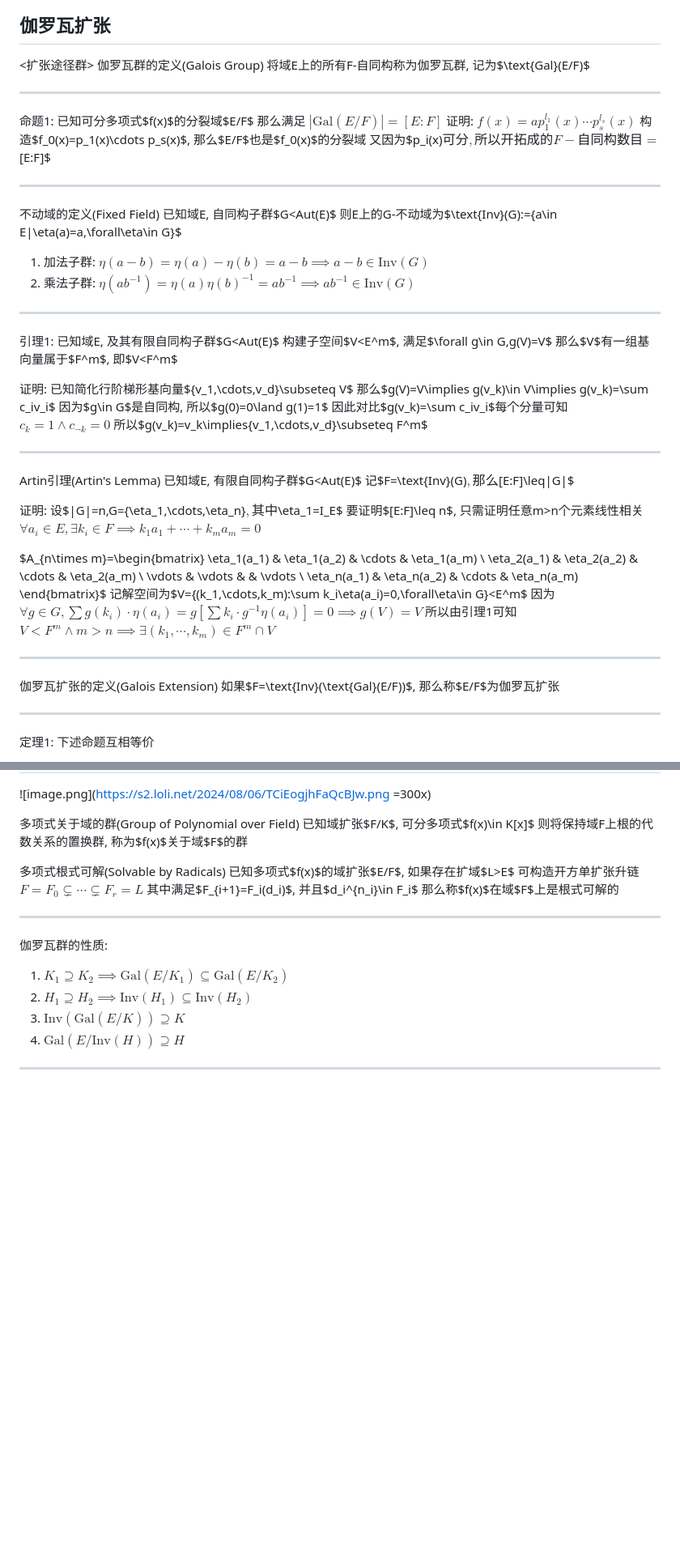
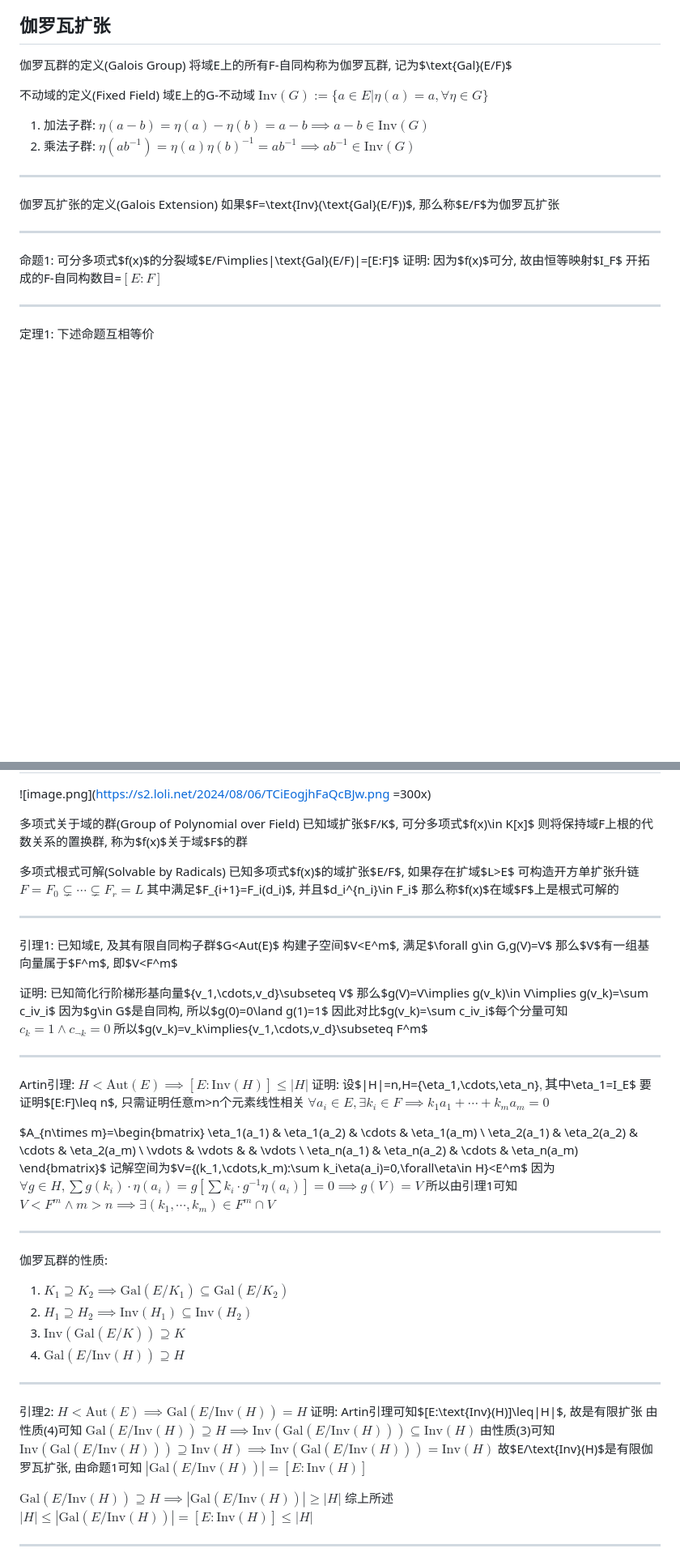
Before and after one commit to Invisiphantom/Mind-City, a Markdown page: Coursera/(1)抽象代数/(4)域论.md, 2 parts joined by grey strips. Shown at 81% size. GitHub-like rendering; blank space fills up the shorter version.

Commit message:
24/8/7 16:58

```diff
--- a/Coursera/(1)抽象代数/(4)域论.md
+++ b/Coursera/(1)抽象代数/(4)域论.md
@@ -322,62 +322,23 @@ $\implies f'(x)=(a_n\cdot n)x^{n-1}+\cdots+a_1\neq0$
 
 ## 伽罗瓦扩张
 
-<扩张途径群>
 伽罗瓦群的定义(Galois Group)
 将域E上的所有F-自同构称为伽罗瓦群, 记为$\text{Gal}(E/F)$
 
-------
-
-命题1: 已知可分多项式$f(x)$的分裂域$E/F$
-那么满足 $|\text{Gal}(E/F)|=[E:F]$
-证明: $f(x)=ap_1^{l_1}(x)\cdots p_s^{l_s}(x)$
-构造$f_0(x)=p_1(x)\cdots p_s(x)$, 那么$E/F$也是$f_0(x)$的分裂域
-又因为$p_i(x)$可分, 所以开拓成的F-自同构数目=$[E:F]$
-
-------
-
 不动域的定义(Fixed Field)
-已知域E, 自同构子群$G<Aut(E)$
-则E上的G-不动域为$\text{Inv}(G):=\{a\in E|\eta(a)=a,\forall\eta\in G\}$
+域E上的G-不动域 $\text{Inv}(G):=\{a\in E|\eta(a)=a,\forall\eta\in G\}$
 1. 加法子群: $\eta(a-b)=\eta(a)-\eta(b)=a-b\implies a-b\in \text{Inv}(G)$
 2. 乘法子群: $\eta(ab^{-1})=\eta(a)\eta(b)^{-1}=ab^{-1}\implies ab^{-1}\in \text{Inv}(G)$
 
 ------
 
-引理1: 已知域E, 及其有限自同构子群$G<Aut(E)$
-构建子空间$V<E^m$, 满足$\forall g\in G,g(V)=V$
-那么$V$有一组基向量属于$F^m$, 即$V<F^m$
-
-证明: 已知简化行阶梯形基向量$\{v_1,\cdots,v_d\}\subseteq V$
-那么$g(V)=V\implies g(v_k)\in V\implies g(v_k)=\sum c_iv_i$
-因为$g\in G$是自同构, 所以$g(0)=0\land g(1)=1$
-因此对比$g(v_k)=\sum c_iv_i$每个分量可知 $c_k=1\land c_{\lnot k}=0$
-所以$g(v_k)=v_k\implies\{v_1,\cdots,v_d\}\subseteq F^m$
+伽罗瓦扩张的定义(Galois Extension)
+如果$F=\text{Inv}(\text{Gal}(E/F))$, 那么称$E/F$为伽罗瓦扩张
 
 ------
 
-Artin引理(Artin's Lemma)
-已知域E, 有限自同构子群$G<Aut(E)$
-记$F=\text{Inv}(G)$, 那么$[E:F]\leq|G|$
-
-证明: 设$|G|=n,G=\{\eta_1,\cdots,\eta_n\}$, 其中$\eta_1=I_E$
-要证明$[E:F]\leq n$, 只需证明任意m>n个元素线性相关
-$\forall a_i\in E,\exists k_i\in F\implies k_1a_1+\cdots+k_ma_m=0$
-
-$A_{n\times m}=\begin{bmatrix}
-    \eta_1(a_1) & \eta_1(a_2) & \cdots & \eta_1(a_m) \\
-    \eta_2(a_1) & \eta_2(a_2) & \cdots & \eta_2(a_m) \\
-    \vdots & \vdots &  & \vdots \\
-    \eta_n(a_1) & \eta_n(a_2) & \cdots & \eta_n(a_m)
-\end{bmatrix}$
-记解空间为$V=\{(k_1,\cdots,k_m):\sum k_i\eta(a_i)=0,\forall\eta\in G\}<E^m$
-因为 $\forall g\in G,\sum g(k_i)\cdot\eta(a_i)=g[\sum k_i\cdot g^{-1}\eta(a_i)]=0\implies g(V)=V$
-所以由引理1可知 $V<F^m\land m>n\implies\exists(k_1,\cdots,k_m)\in F^m\cap V$
-
-------
-
-伽罗瓦扩张的定义(Galois Extension)
-如果$F=\text{Inv}(\text{Gal}(E/F))$, 那么称$E/F$为伽罗瓦扩张
+命题1: 可分多项式$f(x)$的分裂域$E/F\implies|\text{Gal}(E/F)|=[E:F]$
+证明: 因为$f(x)$可分, 故由恒等映射$I_F$ 开拓成的F-自同构数目=$[E:F]$
 
 ------
 
@@ -439,11 +400,51 @@ $L=F'(a_1,\cdots,a_n)\supseteq F(a_1,\cdots,a_n)=E\land L\subseteq E\implies L=E
 
 ------
 
+引理1: 已知域E, 及其有限自同构子群$G<Aut(E)$
+构建子空间$V<E^m$, 满足$\forall g\in G,g(V)=V$
+那么$V$有一组基向量属于$F^m$, 即$V<F^m$
+
+证明: 已知简化行阶梯形基向量$\{v_1,\cdots,v_d\}\subseteq V$
+那么$g(V)=V\implies g(v_k)\in V\implies g(v_k)=\sum c_iv_i$
+因为$g\in G$是自同构, 所以$g(0)=0\land g(1)=1$
+因此对比$g(v_k)=\sum c_iv_i$每个分量可知 $c_k=1\land c_{\lnot k}=0$
+所以$g(v_k)=v_k\implies\{v_1,\cdots,v_d\}\subseteq F^m$
+
+------
+
+Artin引理: $H<\text{Aut}(E)\implies[E:\text{Inv}(H)]\leq|H|$
+证明: 设$|H|=n,H=\{\eta_1,\cdots,\eta_n\}$, 其中$\eta_1=I_E$
+要证明$[E:F]\leq n$, 只需证明任意m>n个元素线性相关
+$\forall a_i\in E,\exists k_i\in F\implies k_1a_1+\cdots+k_ma_m=0$
+
+$A_{n\times m}=\begin{bmatrix}
+    \eta_1(a_1) & \eta_1(a_2) & \cdots & \eta_1(a_m) \\
+    \eta_2(a_1) & \eta_2(a_2) & \cdots & \eta_2(a_m) \\
+    \vdots & \vdots &  & \vdots \\
+    \eta_n(a_1) & \eta_n(a_2) & \cdots & \eta_n(a_m)
+\end{bmatrix}$
+记解空间为$V=\{(k_1,\cdots,k_m):\sum k_i\eta(a_i)=0,\forall\eta\in H\}<E^m$
+因为 $\forall g\in H,\sum g(k_i)\cdot\eta(a_i)=g[\sum k_i\cdot g^{-1}\eta(a_i)]=0\implies g(V)=V$
+所以由引理1可知 $V<F^m\land m>n\implies\exists(k_1,\cdots,k_m)\in F^m\cap V$
+
+------
+
 伽罗瓦群的性质:
 1. $K_1\supseteq K_2\implies\text{Gal}(E/K_1)\subseteq\text{Gal}(E/K_2)$
 2. $H_1\supseteq H_2\implies\text{Inv}(H_1)\subseteq\text{Inv}(H_2)$
 3. $\text{Inv}(\text{Gal}(E/K))\supseteq K$
 4. $\text{Gal}(E/\text{Inv}(H))\supseteq H$
+
+------
+
+引理2: $H<\text{Aut}(E)\implies\text{Gal}(E/\text{Inv}(H))=H$
+证明: Artin引理可知$[E:\text{Inv}(H)]\leq|H|$, 故是有限扩张
+由性质(4)可知 $\text{Gal}(E/\text{Inv}(H))\supseteq H\implies\text{Inv}(\text{Gal}(E/\text{Inv}(H)))\subseteq\text{Inv}(H)$
+由性质(3)可知 $\text{Inv}(\text{Gal}(E/\text{Inv}(H)))\supseteq\text{Inv}(H)\implies\text{Inv}(\text{Gal}(E/\text{Inv}(H)))=\text{Inv}(H)$
+故$E/\text{Inv}(H)$是有限伽罗瓦扩张, 由命题1可知 $|\text{Gal}(E/\text{Inv}(H))|=[E:\text{Inv}(H)]$
+
+$\text{Gal}(E/\text{Inv}(H))\supseteq H\implies|\text{Gal}(E/\text{Inv}(H))|\geq|H|$
+综上所述 $|H|\leq|\text{Gal}(E/\text{Inv}(H))|=[E:\text{Inv}(H)]\leq|H|$
 
 ------
 
```
Also changed, not shown: other parts of Coursera/(1)抽象代数/(4)域论.md (+9 -0 lines).
